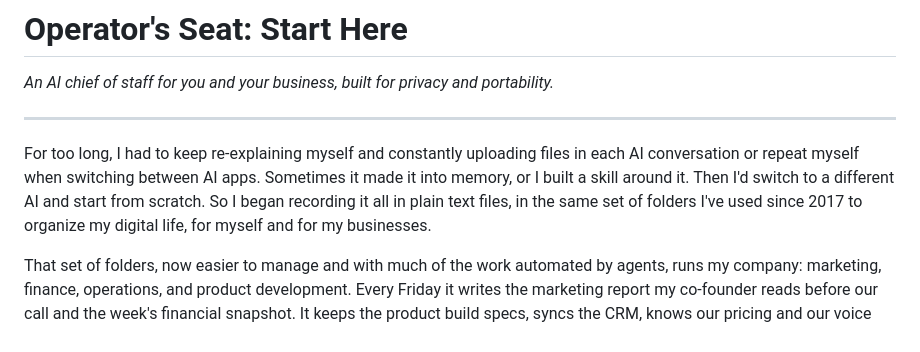
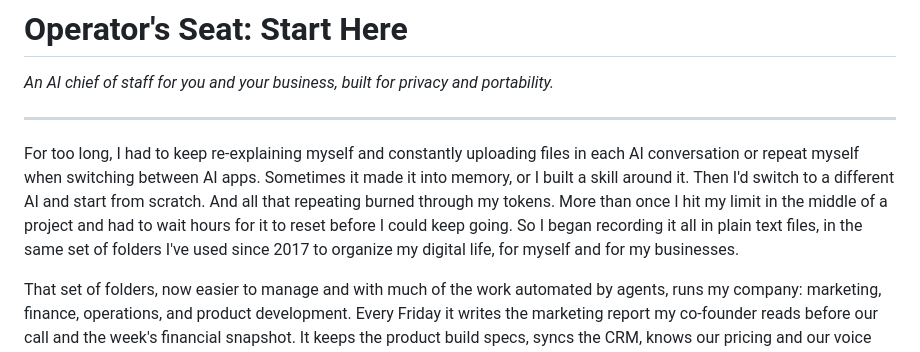
Before and after one commit to glenlubbert/operators-seat, a Markdown page: START HERE.md, the part around the change. Drawn GitHub-style.

Commit message:
Intro: hitting token limits mid-project

```diff
--- a/START HERE.md
+++ b/START HERE.md
@@ -4,7 +4,7 @@
 
 ---
 
-For too long, I had to keep re-explaining myself and constantly uploading files in each AI conversation or repeat myself when switching between AI apps. Sometimes it made it into memory, or I built a skill around it. Then I'd switch to a different AI and start from scratch. So I began recording it all in plain text files, in the same set of folders I've used since 2017 to organize my digital life, for myself and for my businesses.
+For too long, I had to keep re-explaining myself and constantly uploading files in each AI conversation or repeat myself when switching between AI apps. Sometimes it made it into memory, or I built a skill around it. Then I'd switch to a different AI and start from scratch. And all that repeating burned through my tokens. More than once I hit my limit in the middle of a project and had to wait hours for it to reset before I could keep going. So I began recording it all in plain text files, in the same set of folders I've used since 2017 to organize my digital life, for myself and for my businesses.
 
 That set of folders, now easier to manage and with much of the work automated by agents, runs my company: marketing, finance, operations, and product development. Every Friday it writes the marketing report my co-founder reads before our call and the week's financial snapshot. It keeps the product build specs, syncs the CRM, knows our pricing and our voice rules, which leads are warm and which are dead, and it files what we decide the moment we decide it. I don't re-explain anything. And it isn't tied to one AI: Claude, ChatGPT, or an open-source one on my laptop with the wifi off.
 
```
